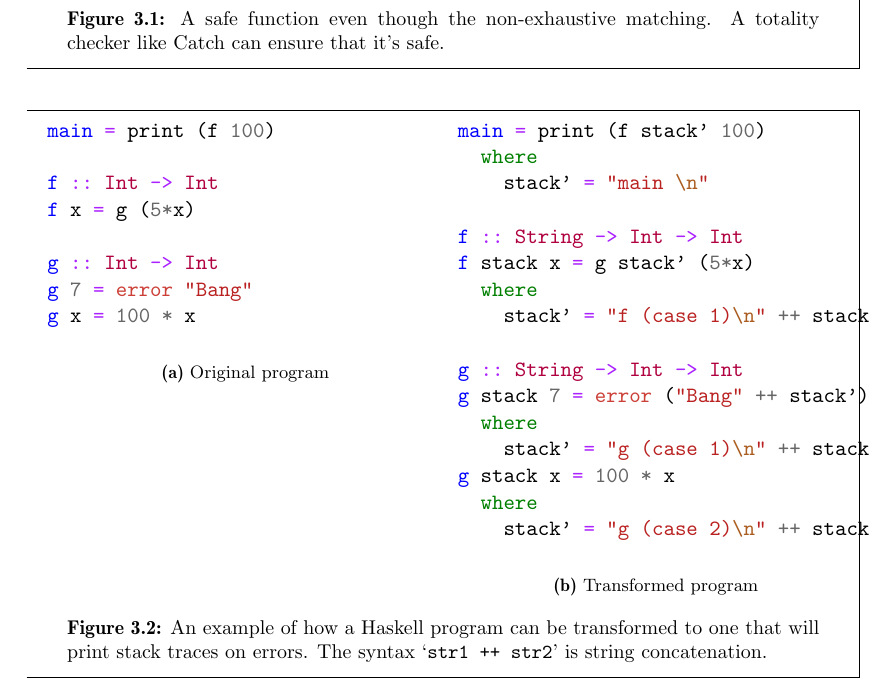
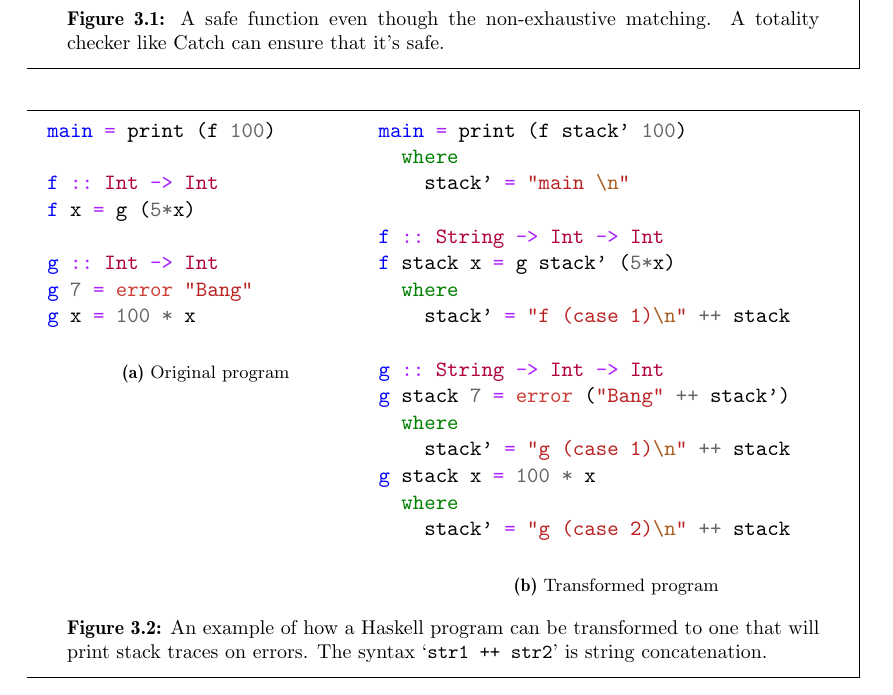
Before and after one commit to Tarrasch/exjobb, a LaTeX thesis (report/main.tex, which reads report/include/background/related-work.tex): part of page 12 of 18, cut so that both start at the same text. Compiled offline with pdfLaTeX.

Commit message:
Room for fig

```diff
--- a/report/include/background/related-work.tex
+++ b/report/include/background/related-work.tex
@@ -128,7 +128,7 @@ work they don't use the existing execution stack.
 
 \begin{figure}
 \begin{mdframed}
-        \begin{subfigure}[t]{0.5\textwidth}
+        \begin{subfigure}[t]{0.4\textwidth}
             \begin{minted}{haskell}
 main = print (f 100)
 
@@ -143,7 +143,7 @@ g x = 100 * x
         \end{subfigure}
         ~ %add desired spacing between images, e. g. ~, \quad, \qquad etc.
           %(or a blank line to force the subfigure onto a new line)
-        \begin{subfigure}[t]{0.5\textwidth}
+        \begin{subfigure}[t]{0.6\textwidth}
           \begin{minted}{haskell}
 main = print (f stack' 100)
   where
```
